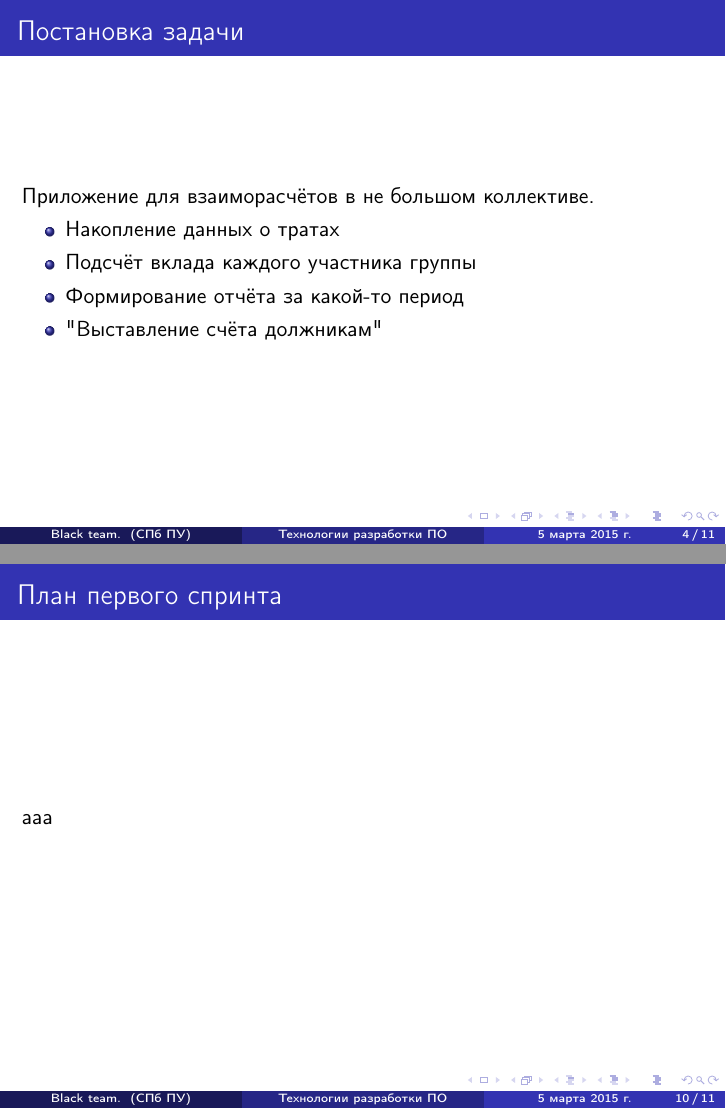
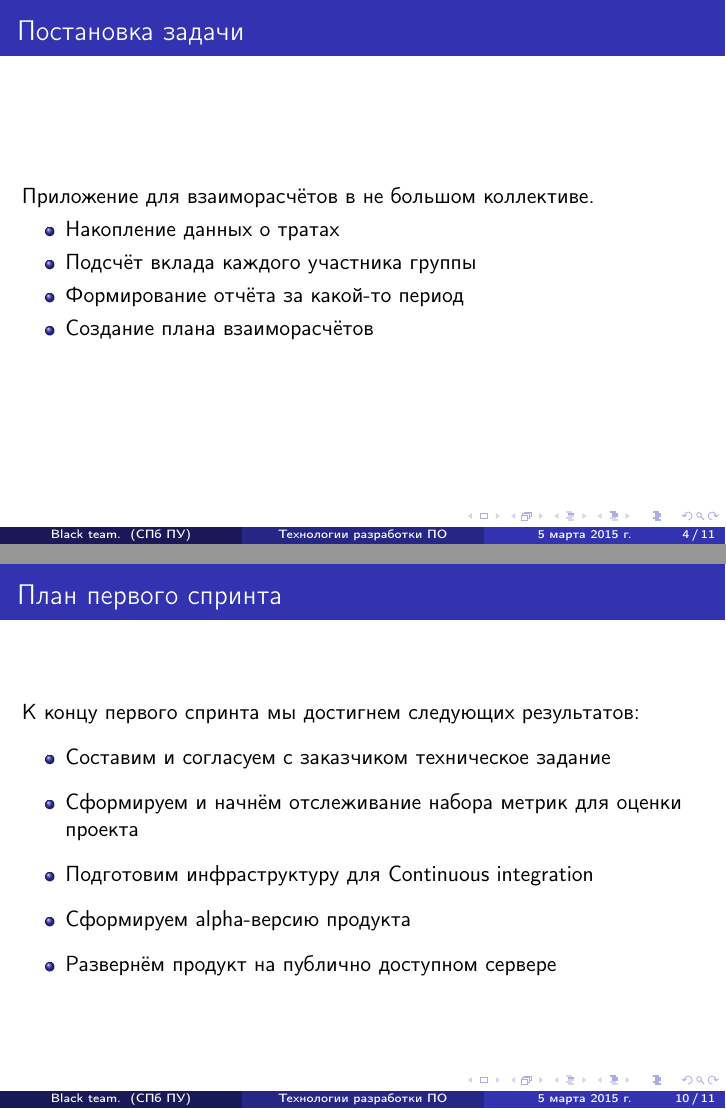
Before and after one commit to SemenMartynov/SPbPU_kormushka, LaTeX slides (reports/report1.tex): pages 4 and 10 of 11, joined at a grey line. Compiled offline with pdfLaTeX.

Commit message:
Plan slide for the report 1.

```diff
--- a/reports/report1.tex
+++ b/reports/report1.tex
@@ -71,7 +71,7 @@
 \item Накопление данных о тратах
 \item Подсчёт вклада каждого участника группы
 \item Формирование отчёта за какой-то период
-\item "Выставление счёта должникам"
+\item Создание плана взаиморасчётов
 \end{itemize}
 
 \end{frame}
@@ -170,7 +170,19 @@ aaa
 \begin{frame}
 \frametitle{План первого спринта}
 
-aaa
+К концу первого спринта мы достигнем следующих результатов:
+\medskip
+\begin{itemize}
+\item Составим и согласуем с заказчиком техническое задание
+\medskip
+\item Сформируем и начнём отслеживание набора метрик для оценки проекта
+\medskip
+\item Подготовим инфраструктуру для Continuous integration
+\medskip
+\item Сформируем alpha-версию продукта
+\medskip
+\item Развернём продукт на публично доступном сервере
+\end{itemize}
 
 \end{frame}
 
```
